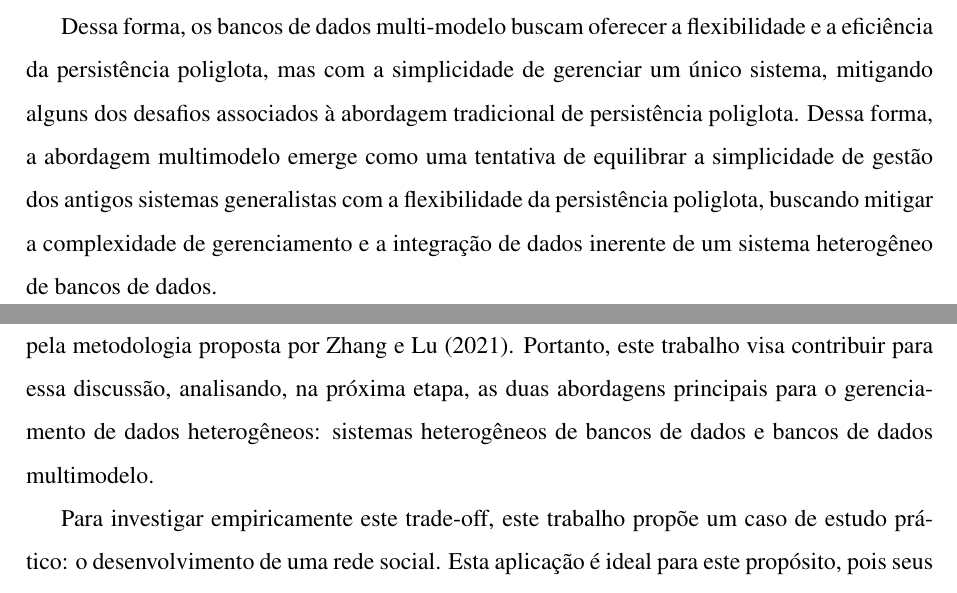
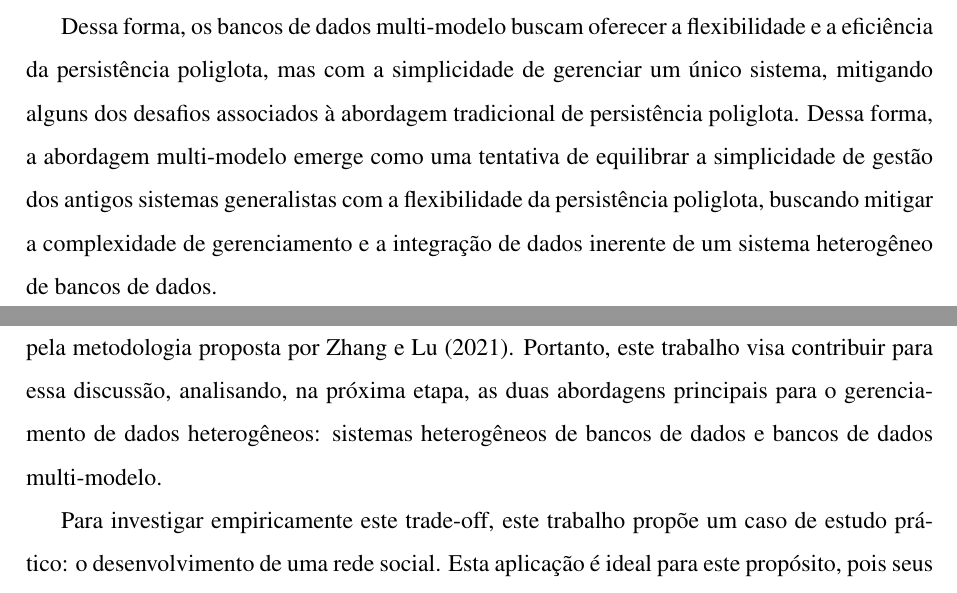
Before and after one commit to RaphaelGLv/revisao-bibliografica-TCC, a LaTeX document (main.tex, which reads sections/textual/3-abordagens-para-o-gerenciamento-de-dados-heterogeneos.tex, sections/textual/4-conclusoes.tex): two parts of pages 19 and 22 of 23, joined at a grey line, cut so that both start at the same text. Compiled offline with pdfLaTeX.

Commit message:
fix: padronizei a escrita para multi-modelo

```diff
--- a/sections/textual/3-abordagens-para-o-gerenciamento-de-dados-heterogeneos.tex
+++ b/sections/textual/3-abordagens-para-o-gerenciamento-de-dados-heterogeneos.tex
@@ -38,7 +38,7 @@ Anterior a \textcite{Lajam2022}, \textcite{Fowler2011} previu, precisamente, que
 
 O conceito de bancos de dados multi-modelo é abordado e resumido por \textcite{PluciennikAndZgorzatek2017}, que, apesar de constatarem que o conceito não ter uma definição formal bem estabelecida, definem esse conceito como a capacidade de um SGBD de suportar múltiplos formatos de dados (como relacional, documentos, grafos, etc.) em uma única plataforma. Permitindo, assim, que diferentes tipos de dados sejam armazenados e gerenciados no modelo apropriado para sua estrutura e seu processamento.
 
-Dessa forma, os bancos de dados multi-modelo buscam oferecer a flexibilidade e a eficiência da persistência poliglota, mas com a simplicidade de gerenciar um único sistema, mitigando alguns dos desafios associados à abordagem tradicional de persistência poliglota. Dessa forma, a abordagem multimodelo emerge como uma tentativa de equilibrar a simplicidade de gestão dos antigos sistemas generalistas com a flexibilidade da persistência poliglota, buscando mitigar a complexidade de gerenciamento e a integração de dados inerente de um sistema heterogêneo de bancos de dados.
+Dessa forma, os bancos de dados multi-modelo buscam oferecer a flexibilidade e a eficiência da persistência poliglota, mas com a simplicidade de gerenciar um único sistema, mitigando alguns dos desafios associados à abordagem tradicional de persistência poliglota. Dessa forma, a abordagem multi-modelo emerge como uma tentativa de equilibrar a simplicidade de gestão dos antigos sistemas generalistas com a flexibilidade da persistência poliglota, buscando mitigar a complexidade de gerenciamento e a integração de dados inerente de um sistema heterogêneo de bancos de dados.
 
 \textcite{PluciennikAndZgorzatek2017} acrescentam, após uma comparação simplificada entre alguns exemplos de bancos de dados multi-modelo, que a adoção dessa abordagem, apesar de apresentar latência ligeiramente maior que o banco de dados especializado analisado, é promissora, visto que suporta a maioria dos modelos que julga necessários e fornece maior flexibilidade e habilidade de lidar com buscas inter-modelo de forma unificada.
 \begin{figure}[H]
--- a/sections/textual/4-conclusoes.tex
+++ b/sections/textual/4-conclusoes.tex
@@ -2,6 +2,6 @@
 
 Lidar com um conjunto de dados heterogêneo é um desafio antigo, porém cada vez mais relevante no cenário atual. Foi diante deste contexto que o NoSQL e, principalmente, a persistência poliglota ascenderam como soluções viáveis para esse problema. Contudo, essa abordagem traz consigo uma complexidade adicional que torna a gestão e manutenção do sistema mais desafiadora. Nesse sentido, os bancos de dados multi-modelo surgem como uma alternativa promissora, buscando equilibrar a flexibilidade da persistência poliglota com a simplicidade de gerenciar um único sistema.
 
-Para avaliar essas abordagens, a literatura destaca a importância de comparações rigorosas e padronizadas entre SGBDs, como evidenciado pela revisão sistemática de \textcite{Taipalus2024} e pela metodologia proposta por \textcite{ZhangAndLu2021}. Portanto, este trabalho visa contribuir para essa discussão, analisando, na próxima etapa, as duas abordagens principais para o gerenciamento de dados heterogêneos: sistemas heterogêneos de bancos de dados e bancos de dados multimodelo.
+Para avaliar essas abordagens, a literatura destaca a importância de comparações rigorosas e padronizadas entre SGBDs, como evidenciado pela revisão sistemática de \textcite{Taipalus2024} e pela metodologia proposta por \textcite{ZhangAndLu2021}. Portanto, este trabalho visa contribuir para essa discussão, analisando, na próxima etapa, as duas abordagens principais para o gerenciamento de dados heterogêneos: sistemas heterogêneos de bancos de dados e bancos de dados multi-modelo.
 
 Para investigar empiricamente este trade-off, este trabalho propõe um caso de estudo prático: o desenvolvimento de uma rede social. Esta aplicação é ideal para este propósito, pois seus requisitos (perfis de usuário, postagens, conexões de amizade) espelham a heterogeneidade de dados discutida. O objetivo é, portanto, aplicar uma metodologia de benchmark rigorosa, inspirada nos princípios do UniBench, para comparar as duas arquiteturas. A análise buscará obter dados quantitativos sobre desempenho e escalabilidade (Latência e Throughput) e qualitativos sobre a complexidade de implementação, contribuindo com evidências práticas para o debate acadêmico.
```
